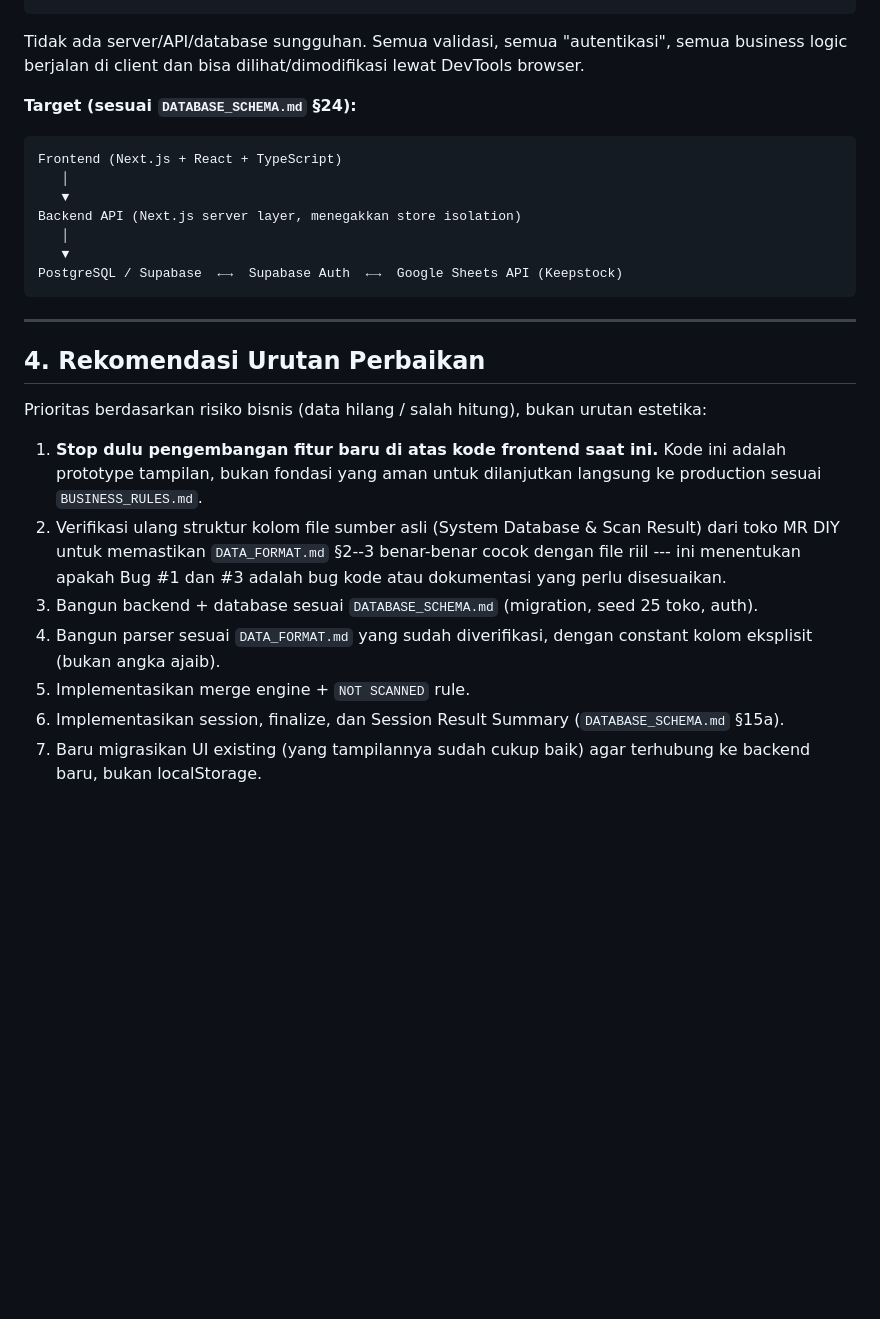
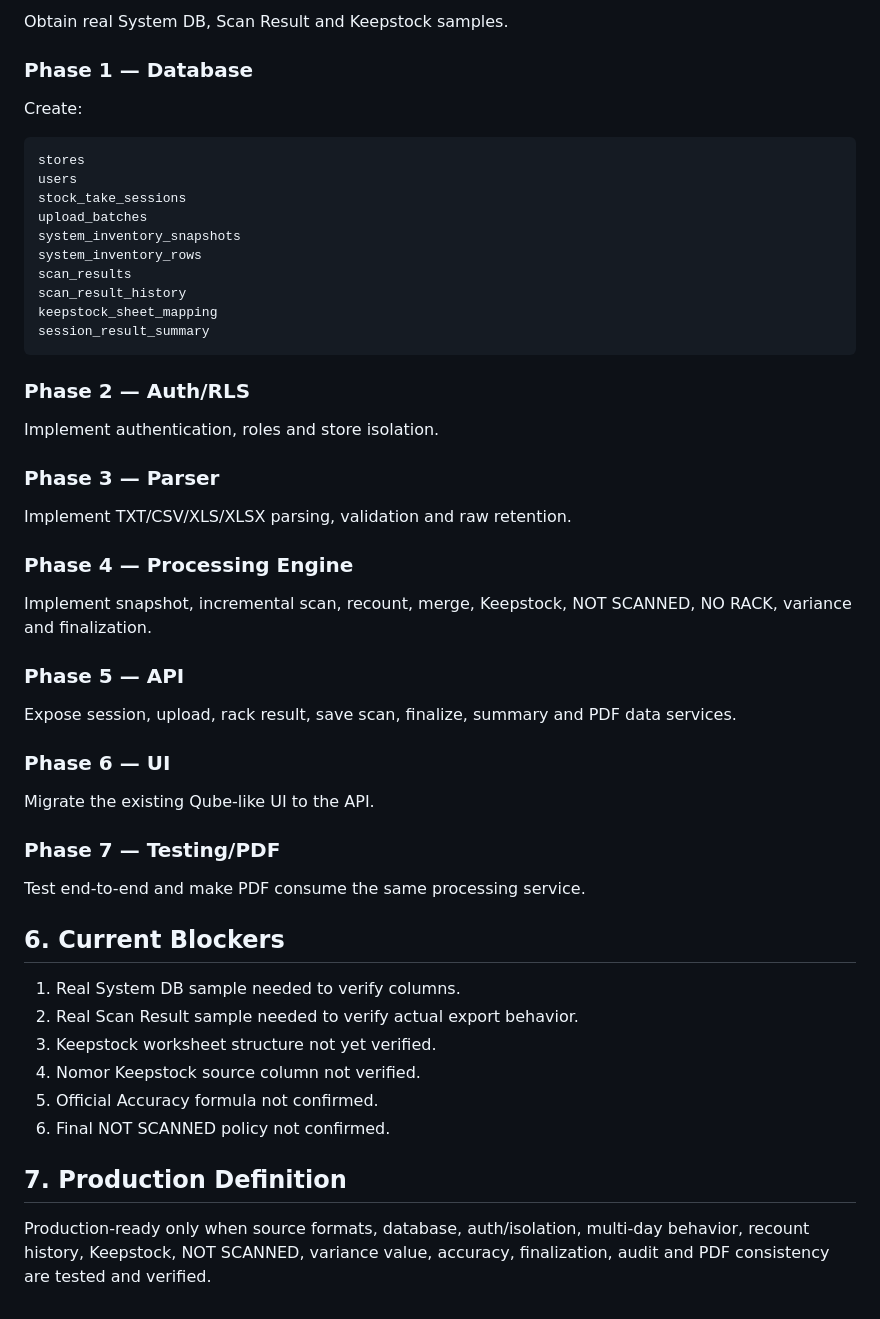
Before and after one commit to candrairmawan-21/Mini-StockTake, a Markdown page: docs/DEVELOPMENT_STATUS.md, the part around one of its changes. Rendered like a GitHub page; blank space fills up the shorter version.

````diff
--- a/docs/DEVELOPMENT_STATUS.md
+++ b/docs/DEVELOPMENT_STATUS.md
@@ -134,43 +114,55 @@ Browser (index.html + app.js)
+Obtain real System DB, Scan Result and Keepstock samples.
+
+### Phase 1 — Database
+
+Create:
+
+```text
+stores
+users
+stock_take_sessions
+upload_batches
+system_inventory_snapshots
+system_inventory_rows
+scan_results
+scan_result_history
+keepstock_sheet_mapping
+session_result_summary
 ```
 
-Tidak ada server/API/database sungguhan. Semua validasi, semua
-"autentikasi", semua business logic berjalan di client dan bisa
-dilihat/dimodifikasi lewat DevTools browser.
+### Phase 2 — Auth/RLS
 
-**Target (sesuai `DATABASE_SCHEMA.md` §24):**
+Implement authentication, roles and store isolation.
 
-``` text
-Frontend (Next.js + React + TypeScript)
-   │
-   ▼
-Backend API (Next.js server layer, menegakkan store isolation)
-   │
-   ▼
-PostgreSQL / Supabase  ←→  Supabase Auth  ←→  Google Sheets API (Keepstock)
-```
+### Phase 3 — Parser
 
-------------------------------------------------------------------------
+Implement TXT/CSV/XLS/XLSX parsing, validation and raw retention.
 
-## 4. Rekomendasi Urutan Perbaikan
+### Phase 4 — Processing Engine
 
-Prioritas berdasarkan risiko bisnis (data hilang / salah hitung),
-bukan urutan estetika:
+Implement snapshot, incremental scan, recount, merge, Keepstock, NOT SCANNED, NO RACK, variance and finalization.
 
-1.  **Stop dulu pengembangan fitur baru di atas kode frontend saat
-    ini.** Kode ini adalah prototype tampilan, bukan fondasi yang
-    aman untuk dilanjutkan langsung ke production sesuai
-    `BUSINESS_RULES.md`.
-2.  Verifikasi ulang struktur kolom file sumber asli (System Database
-    & Scan Result) dari toko MR DIY untuk memastikan `DATA_FORMAT.md`
-    §2--3 benar-benar cocok dengan file riil --- ini menentukan apakah
-    Bug #1 dan #3 adalah bug kode atau dokumentasi yang perlu
-    disesuaikan.
-3.  Bangun backend + database sesuai `DATABASE_SCHEMA.md` (migration,
-    seed 25 toko, auth).
-4.  Bangun parser sesuai `DATA_FORMAT.md` yang sudah diverifikasi,
-    dengan constant kolom eksplisit (bukan angka ajaib).
-5.  Implementasikan merge engine + `NOT SCANNED` rule.
-6.  Implementasikan session, finalize, dan Session Result Summary
-    (`DATABASE_SCHEMA.md` §15a).
-7.  Baru migrasikan UI existing (yang tampilannya sudah cukup baik)
-    agar terhubung ke backend baru, bukan localStorage.
+### Phase 5 — API
+
+Expose session, upload, rack result, save scan, finalize, summary and PDF data services.
+
+### Phase 6 — UI
+
+Migrate the existing Qube-like UI to the API.
+
+### Phase 7 — Testing/PDF
+
+Test end-to-end and make PDF consume the same processing service.
+
+## 6. Current Blockers
+
+1. Real System DB sample needed to verify columns.
+2. Real Scan Result sample needed to verify actual export behavior.
+3. Keepstock worksheet structure not yet verified.
+4. Nomor Keepstock source column not verified.
+5. Official Accuracy formula not confirmed.
+6. Final NOT SCANNED policy not confirmed.
+
+## 7. Production Definition
+
+Production-ready only when source formats, database, auth/isolation, multi-day behavior, recount history, Keepstock, NOT SCANNED, variance value, accuracy, finalization, audit and PDF consistency are tested and verified.
````
Also changed, not shown: other parts of docs/DEVELOPMENT_STATUS.md (+90 -110 lines).
